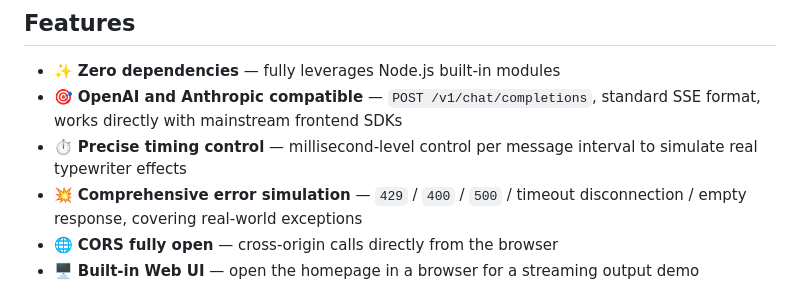
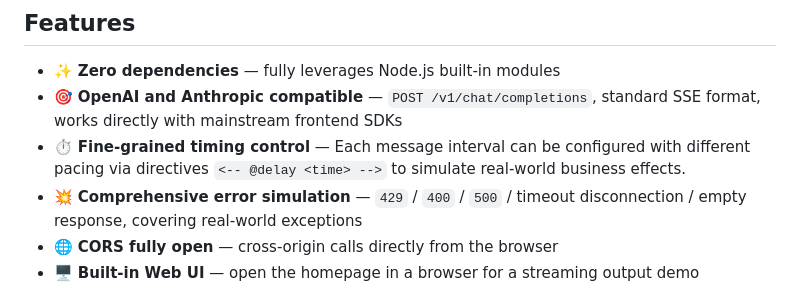
Before and after one commit to legend80s/sse-stuntman, a Markdown page: README.md, the part around the change. Rendered like a GitHub page.

Commit message:
docs: emphasize @delay directive

```diff
--- a/README.md
+++ b/README.md
@@ -42,7 +42,7 @@
 
 - ✨ **Zero dependencies** — fully leverages Node.js built-in modules
 - 🎯 **OpenAI and Anthropic compatible** — `POST /v1/chat/completions`, standard SSE format, works directly with mainstream frontend SDKs
-- ⏱ **Precise timing control** — millisecond-level control per message interval to simulate real typewriter effects
+- ⏱ **Fine-grained timing control** — Each message interval can be configured with different pacing via directives `<-- @delay <time> -->` to simulate real-world business effects.
 - 💥 **Comprehensive error simulation** — `429` / `400` / `500` / timeout disconnection / empty response, covering real-world exceptions
 - 🌐 **CORS fully open** — cross-origin calls directly from the browser
 - 🖥 **Built-in Web UI** — open the homepage in a browser for a streaming output demo
```
Also changed, not shown: README.zh-CN.md (+1 -1 lines).
